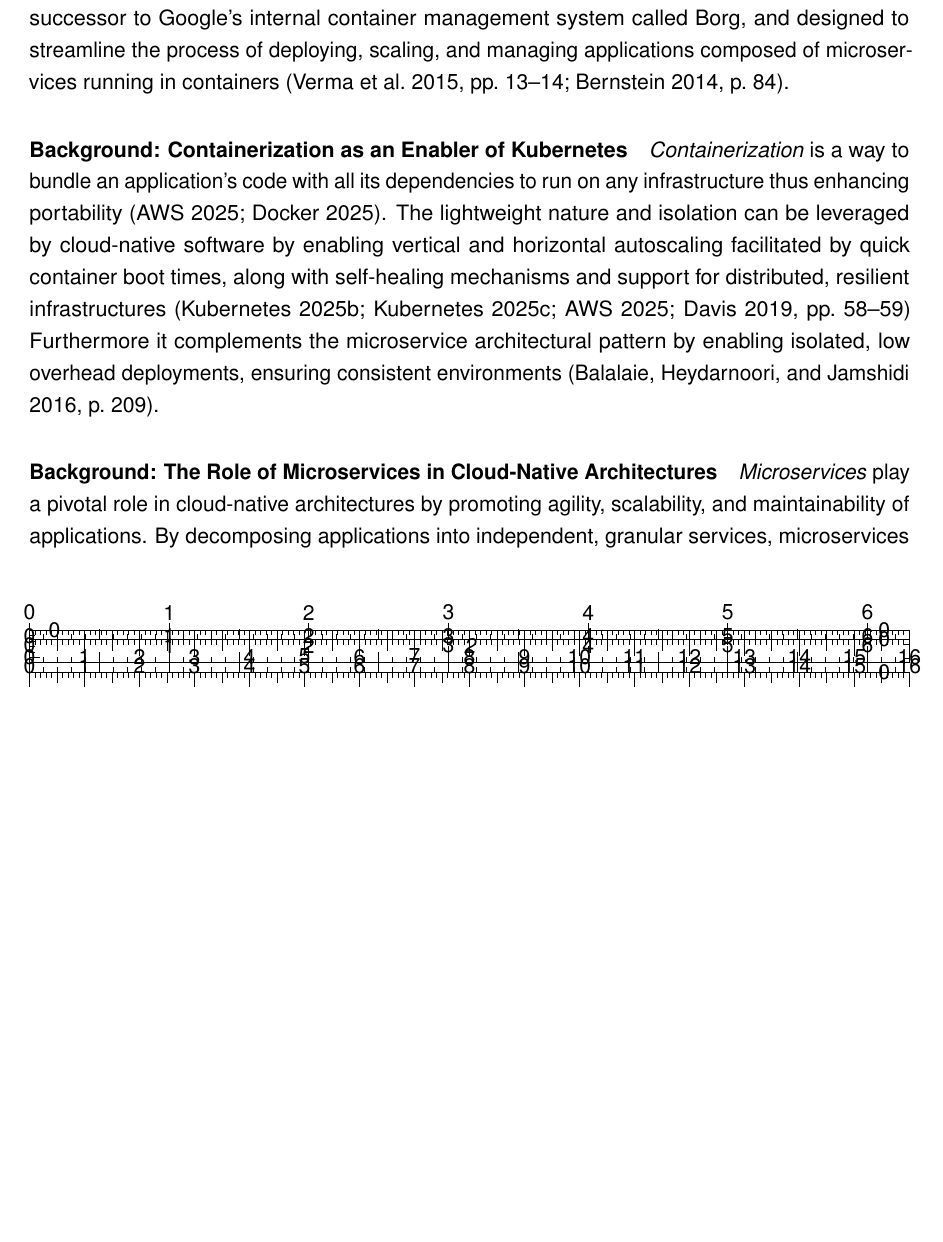
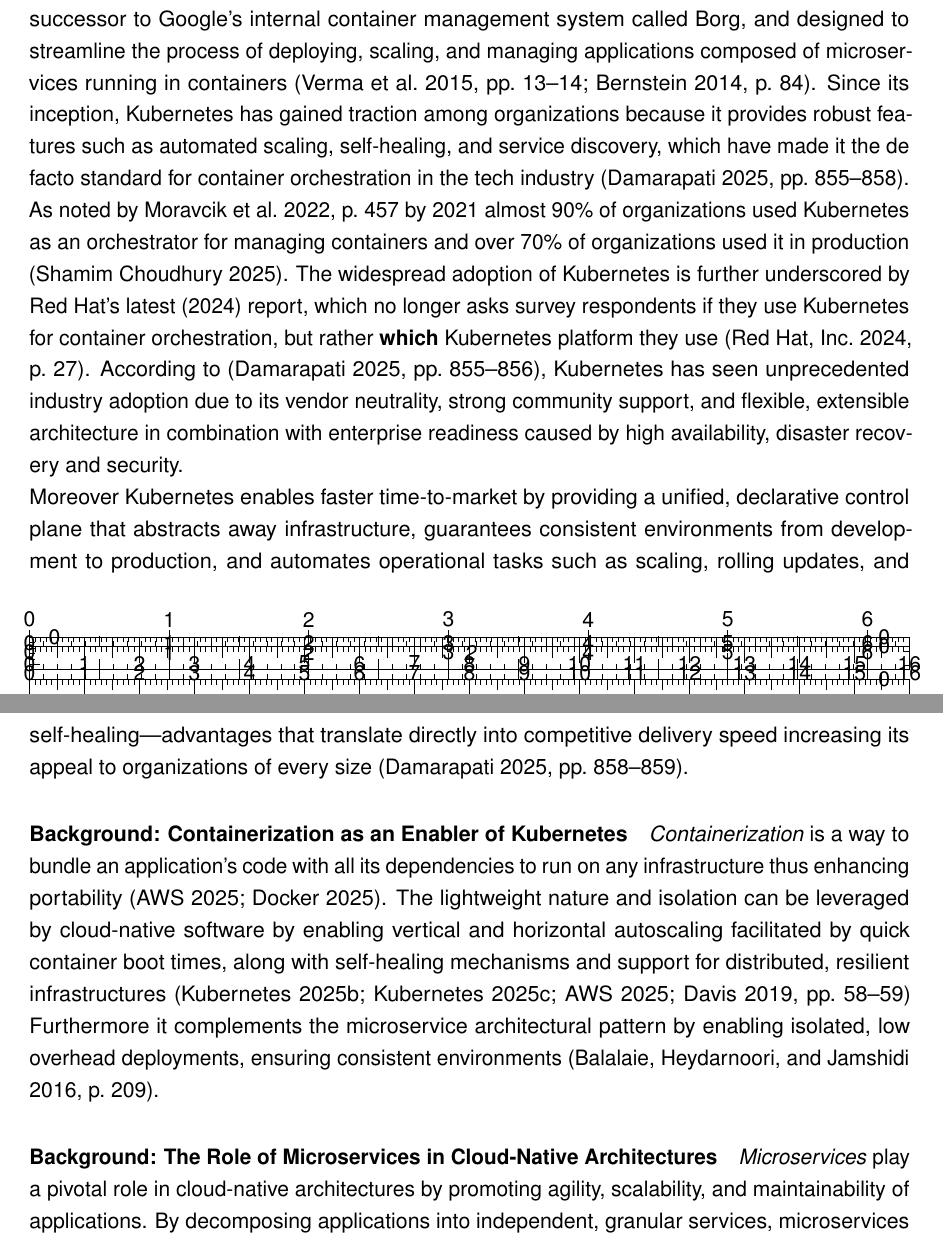
Before and after one commit to MysterionAutotronic/BachelorThesis, a LaTeX thesis (thesis.tex): part of page 4 of 11 before the commit and two parts of pages 4 and 5 of 11 after it, the two joined at a grey line, cut so that both start at the same text, the shorter picture padded with empty space. Compiled offline with pdfLaTeX.

Commit message:
improvements on evolution of k8s

```diff
--- a/thesis.tex
+++ b/thesis.tex
@@ -14,7 +14,8 @@
     sortcites=true,
     dashed=false,
     giveninits=true,
-    maxbibnames=999
+    maxbibnames=999,
+    url=true
 ]{biblatex}
 \usepackage{csquotes}
 \usepackage{hyperref}
@@ -190,23 +191,32 @@
                 management system called Borg, and designed to streamline the process of deploying,
                 scaling, and managing applications composed of microservices running in containers
                 \parencites[pp.~13--14]{verma2015}[p.~84]{bernstein2014}.
-                % ------------------------- Sketch
-                % Since its inception, Kubernetes has gained traction among organizations because it
-                % provides robust features such as automated scaling,
-                % self-healing, and service discovery, which have made it the de facto standard for
-                % container orchestration in the tech industry (Damarapati, 2025; -, 2024).
-                % \\
-                % The evolution of Kubernetes parallels significant advancements in cloud computing
-                % and the surge in containerization practices, which enable developers to encapsulate
-                % their applications and dependencies within lightweight containers.
-                % This evolution has fostered an ecosystem promoting faster deployment cycles and
-                % optimized resource allocation, crucial for businesses aiming to innovate rapidly
-                % (Şenel et al., 2023)-, 2020).
-                % As a response to growing adoption, leading cloud providers have integrated
-                % Kubernetes into their services, offering Containers as a Service (CaaS),
-                % thus contributing to its widespread usage across various sectors
-                % (Şenel et al., 2023).
-                % \\
+                Since its inception, Kubernetes has gained traction among organizations because it
+                provides robust features such as automated scaling,
+                self-healing, and service discovery, which have made it the de facto standard for
+                container orchestration in the tech industry
+                \parencite[pp.~855--858]{damarapati2025}.
+                \\
+                As noted by \cite[p.~457]{moravcik2022} by 2021 almost 90\% of organizations used
+                Kubernetes as an orchestrator for managing containers and over 70\% of organizations
+                used it in production \parencite{redhatStateOfK8sSecurityReport2021}.
+                The widespread adoption of Kubernetes is further underscored by Red Hat's latest
+                (2024) report, which no longer asks survey respondents if they use Kubernetes for
+                container orchestration, but rather \textbf{which} Kubernetes platform they use
+                \parencite[p.~27]{redhatStateOfK8sSecurityReport2024}.
+                According to \parencite[pp.~855--856]{damarapati2025}, Kubernetes has seen
+                unprecedented industry adoption due to its vendor neutrality, strong community
+                support, and flexible, extensible architecture in combination with enterprise
+                readiness caused by high availability, disaster recovery and security.
+                \\
+                Moreover Kubernetes enables faster time-to-market by providing a unified,
+                declarative control plane that abstracts away infrastructure,
+                guarantees consistent environments from development to production,
+                and automates operational tasks such as scaling, rolling updates,
+                and self-healing—advantages that translate directly into competitive delivery speed
+                increasing its appeal to organizations of every size
+                \parencite[pp.~858--859]{damarapati2025}.
+
                 % Over the years, Kubernetes has also adapted to encompass diverse workloads,
                 % catering to both traditional applications and new paradigms such as Edge Native
                 % computing (Biot et al., 2025; Aruna & Gurunathan, 2024).
```
Also changed, not shown: thesis.pdf, thesis.tex (1 more changed lines).
